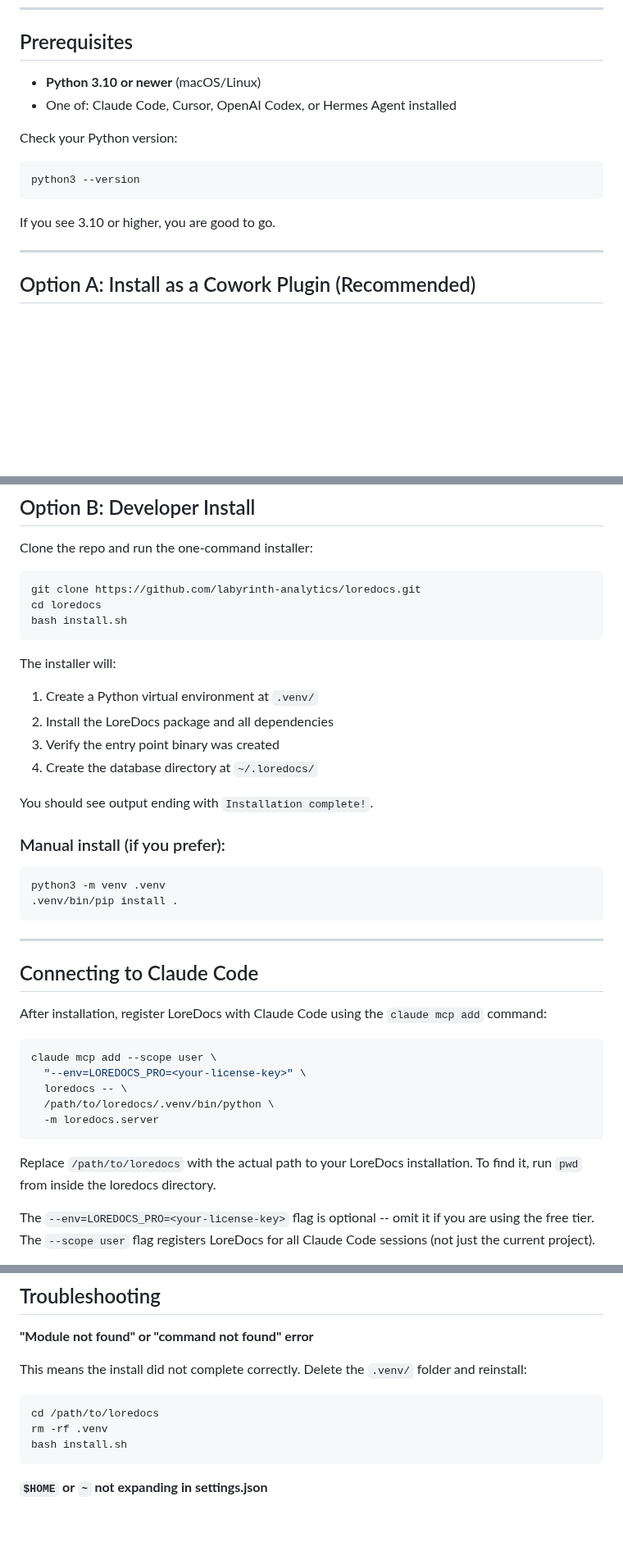
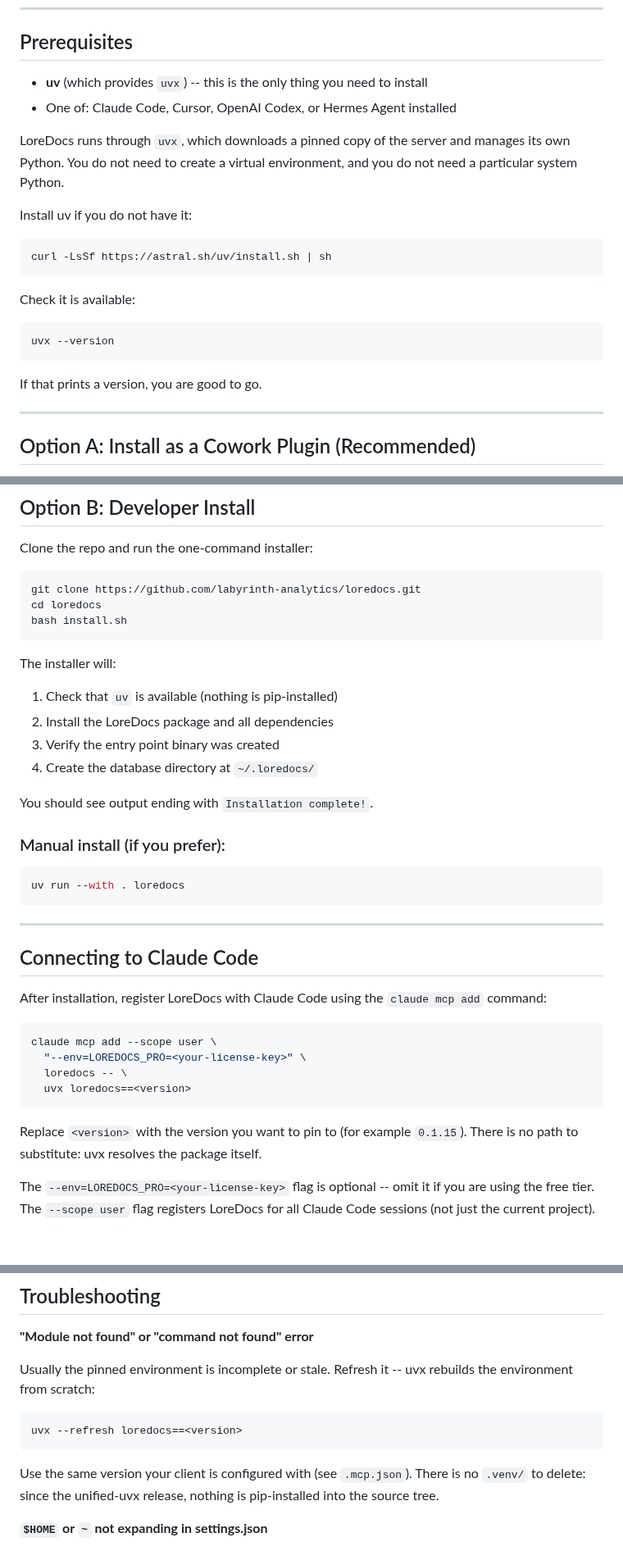
Before and after one commit to labyrinth-analytics/loredocs, a Markdown page: INSTALL.md, 3 parts joined by grey strips. Shown at 82% size. Rendered like a GitHub page; blank space fills up the shorter version.

Commit message:
docs: INSTALL.md uvx-first for loreconvo+loredocs; migrate_lore_to_uvx.sh demoted to break-glass; release playbook covers pin stamping, chained marketplace publish, and the clean-env gate (SH-13450 Task 7)
INSTALL.md: every .venv/pip path replaced with the uvx form across all client
sections (Claude Code, Cursor, Codex, Hermes Agent). uv is now the single stated
prerequisite. Troubleshooting swaps 'delete .venv and reinstall' for
'uvx --refresh <product>==<version>'.

Playbook: adds Step 0 (clean-env matrix as a REQUIRED pre-release gate, with the
dev-bypass caveat spelled out), documents Step 2b pin stamping and that it only
runs on a real bump, records that --dry-run is now bounded and must never be
'previewed' by calling the child scripts directly, and marks THE GAP closed by
Step 9. Corrects two now-false claims: marketplace publish is no longer manual,
and the runtime pin is exact rather than @latest.

CHANGELOG drafts stay UNCOMMITTED and parked outside ron_skills/ (BUG 5).

````diff
--- a/INSTALL.md
+++ b/INSTALL.md
@@ -6,16 +6,26 @@
 
 ## Prerequisites
 
-- **Python 3.10 or newer** (macOS/Linux)
+- **uv** (which provides `uvx`) -- this is the only thing you need to install
 - One of: Claude Code, Cursor, OpenAI Codex, or Hermes Agent installed
 
-Check your Python version:
+LoreDocs runs through `uvx`, which downloads a pinned copy of the server and
+manages its own Python. You do not need to create a virtual environment, and you
+do not need a particular system Python.
+
+Install uv if you do not have it:
 
 ```bash
-python3 --version
+curl -LsSf https://astral.sh/uv/install.sh | sh
 ```
 
-If you see 3.10 or higher, you are good to go.
+Check it is available:
+
+```bash
+uvx --version
+```
+
+If that prints a version, you are good to go.
 
 ---
 
@@ -48,7 +58,7 @@ bash install.sh
 ```
 
 The installer will:
-1. Create a Python virtual environment at `.venv/`
+1. Check that `uv` is available (nothing is pip-installed)
 2. Install the LoreDocs package and all dependencies
 3. Verify the entry point binary was created
 4. Create the database directory at `~/.loredocs/`
@@ -58,8 +68,7 @@ You should see output ending with `Installation complete!`.
 ### Manual install (if you prefer):
 
 ```bash
-python3 -m venv .venv
-.venv/bin/pip install .
+uv run --with . loredocs
 ```
 
 ---
@@ -72,11 +81,10 @@ After installation, register LoreDocs with Claude Code using the `claude mcp add
 claude mcp add --scope user \
   "--env=LOREDOCS_PRO=<your-license-key>" \
   loredocs -- \
-  /path/to/loredocs/.venv/bin/python \
-  -m loredocs.server
+  uvx loredocs==<version>
 ```
 
-Replace `/path/to/loredocs` with the actual path to your LoreDocs installation. To find it, run `pwd` from inside the loredocs directory.
+Replace `<version>` with the version you want to pin to (for example `0.1.15`). There is no path to substitute: uvx resolves the package itself.
 
 The `--env=LOREDOCS_PRO=<your-license-key>` flag is optional -- omit it if you are using the free tier. The `--scope user` flag registers LoreDocs for all Claude Code sessions (not just the current project).
 
@@ -279,14 +286,16 @@ Claude will use the file-based ingest feature to load the document directly from
 
 **"Module not found" or "command not found" error**
 
-This means the install did not complete correctly. Delete the `.venv/` folder and
-reinstall:
+Usually the pinned environment is incomplete or stale. Refresh it -- uvx rebuilds
+the environment from scratch:
 
 ```bash
-cd /path/to/loredocs
-rm -rf .venv
-bash install.sh
+uvx --refresh loredocs==<version>
 ```
+
+Use the same version your client is configured with (see `.mcp.json`). There is
+no `.venv/` to delete: since the unified-uvx release, nothing is pip-installed
+into the source tree.
 
 **`$HOME` or `~` not expanding in settings.json**
 
````
Also changed, not shown: other parts of INSTALL.md (+8 -9 lines).
